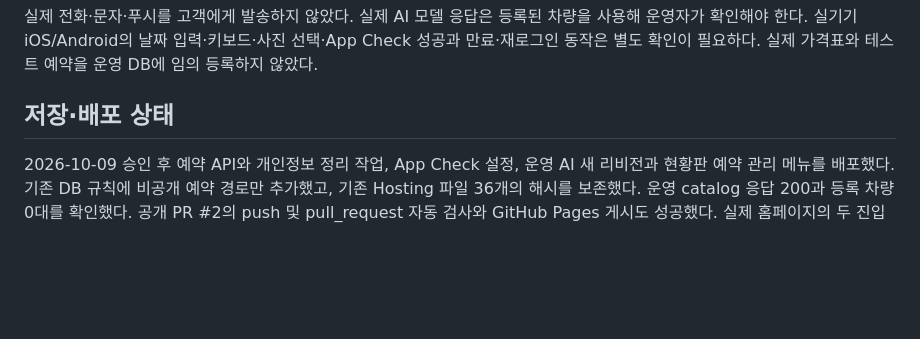
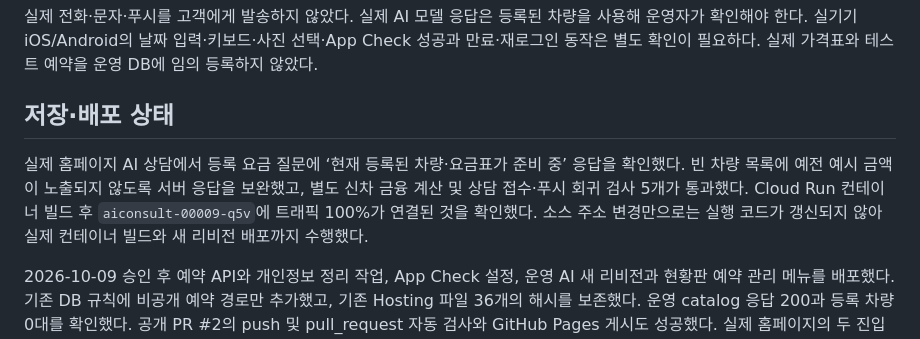
Before and after one commit to pang-rent/main, a Markdown page: TEST_REPORT.md, the part around the change. Rendered like a GitHub page; blank space fills up the shorter version.

```diff
--- a/TEST_REPORT.md
+++ b/TEST_REPORT.md
@@ -41,6 +41,8 @@ Node.js 22와 Java 21을 사용하는 실제 Firebase RTDB 에뮬레이터에서
 
 ## 저장·배포 상태
 
+실제 홈페이지 AI 상담에서 등록 요금 질문에 ‘현재 등록된 차량·요금표가 준비 중’ 응답을 확인했다. 빈 차량 목록에 예전 예시 금액이 노출되지 않도록 서버 응답을 보완했고, 별도 신차 금융 계산 및 상담 접수·푸시 회귀 검사 5개가 통과했다. Cloud Run 컨테이너 빌드 후 `aiconsult-00009-q5v`에 트래픽 100%가 연결된 것을 확인했다. 소스 주소 변경만으로는 실행 코드가 갱신되지 않아 실제 컨테이너 빌드와 새 리비전 배포까지 수행했다.
+
 2026-10-09 승인 후 예약 API와 개인정보 정리 작업, App Check 설정, 운영 AI 새 리비전과 현황판 예약 관리 메뉴를 배포했다. 기존 DB 규칙에 비공개 예약 경로만 추가했고, 기존 Hosting 파일 36개의 해시를 보존했다. 운영 catalog 응답 200과 등록 차량 0대를 확인했다. 공개 PR #2의 push 및 pull_request 자동 검사와 GitHub Pages 게시도 성공했다. 실제 홈페이지의 두 진입 버튼과 예약 화면을 확인했다. 로그인 없는 관리자 API는 401, App Check 없는 신청은 403으로 거절된다. 개인정보·비밀키·환경변수 파일은 공개 저장소에 올리지 않았다.
 
 게시 후 브라우저 인증에서 403을 발견해 등록된 Cloud 점수형 키에 맞는 Enterprise 제공자로 조정했다. 진단 응답에서 프로젝트의 App Check API 비활성화(SERVICE_DISABLED)를 확인해 활성화했고 누락된 공식 App Check 서비스 계정과 전용 서비스 권한도 보완했다. 위험 점수 하한 0.5를 유지했다. 실제 Pages에서 getToken 완료 뒤 차량 목록을 표시하는 흐름이 정상 완료되고 보안 실패 안내가 사라지는 것을 확인했다. 토큰 발급이 성공하기 전에는 신청 버튼이 활성화되지 않으며 오류 안내가 나온다. 관리자 실계정 로그인·실제 차량 요금 등록·실기기 신청 확인은 실제 자료를 사용하는 운영자의 최종 확인 항목이다.
```
